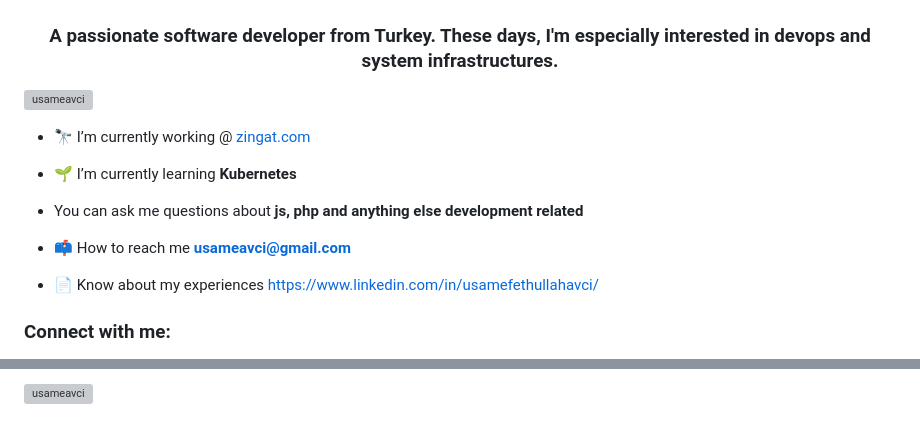
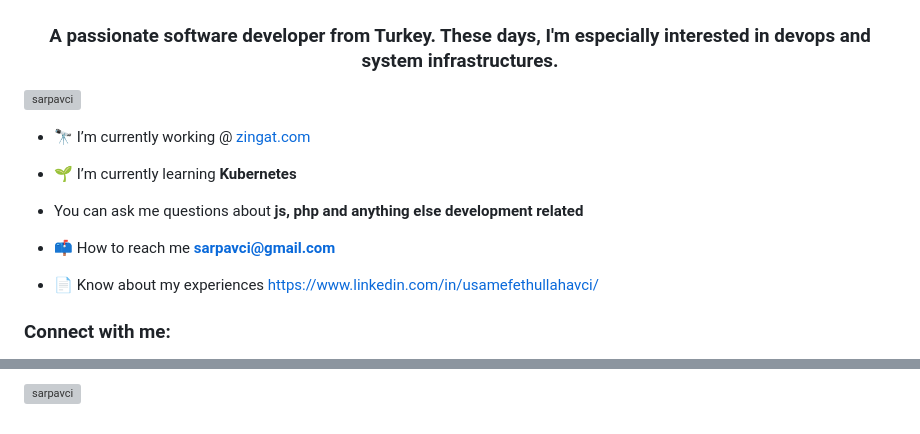
Before and after one commit to sarpavci/sarpavci, a Markdown page: README.md, 2 parts joined by grey strips. Drawn GitHub-style; grey boxes are pictures that could not be loaded.

```diff
--- a/README.md
+++ b/README.md
@@ -1,7 +1,7 @@
 <h1 align="center">Hi 👋, I'm Sarp</h1>
 <h3 align="center">A passionate software developer from Turkey. These days, I'm especially interested in devops and system infrastructures.</h3>
 
-<p align="left"><img src="https://github-profile-trophy.vercel.app/?username=usameavci&no-frame=true&column=10" alt="usameavci" /></p>
+<p align="left"><img src="https://github-profile-trophy.vercel.app/?username=sarpavci&no-frame=true&column=10" alt="sarpavci" /></p>
 
 - 🔭 I’m currently working @ [zingat.com](https://github.com/zingat/)
 
@@ -9,7 +9,7 @@
 
 - You can ask me questions about **js, php and anything else development related**
 
-- 📫 How to reach me **usameavci@gmail.com**
+- 📫 How to reach me **sarpavci@gmail.com**
 
 - 📄 Know about my experiences [https://www.linkedin.com/in/usamefethullahavci/](https://www.linkedin.com/in/usamefethullahavci/)
 
@@ -26,2 +26,2 @@
 
-<p><img align="center" src="https://github-readme-streak-stats.herokuapp.com/?user=usameavci&" alt="usameavci" /></p>
+<p><img align="center" src="https://github-readme-streak-stats.herokuapp.com/?user=sarpavci&" alt="sarpavci" /></p>
```
Also changed, not shown: other parts of README.md (+1 -1 lines).
